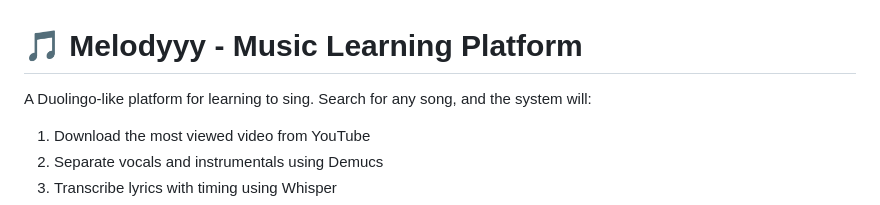
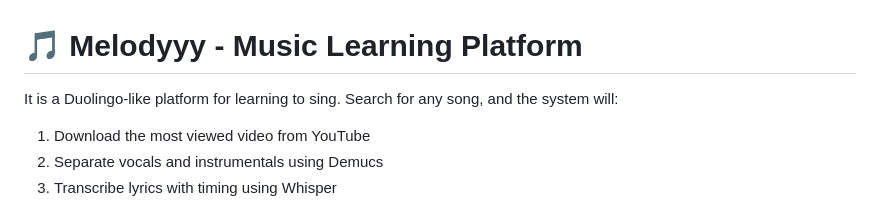
Before and after one commit to SunnyCOdet/melodyyy-search-backend, a Markdown page: README.md, the part around the change. Drawn GitHub-style.

```diff
--- a/README.md
+++ b/README.md
@@ -1,6 +1,6 @@
 # 🎵 Melodyyy - Music Learning Platform
 
-A Duolingo-like platform for learning to sing. Search for any song, and the system will:
+It is a Duolingo-like platform for learning to sing. Search for any song, and the system will:
 1. Download the most viewed video from YouTube
 2. Separate vocals and instrumentals using Demucs
 3. Transcribe lyrics with timing using Whisper
```
